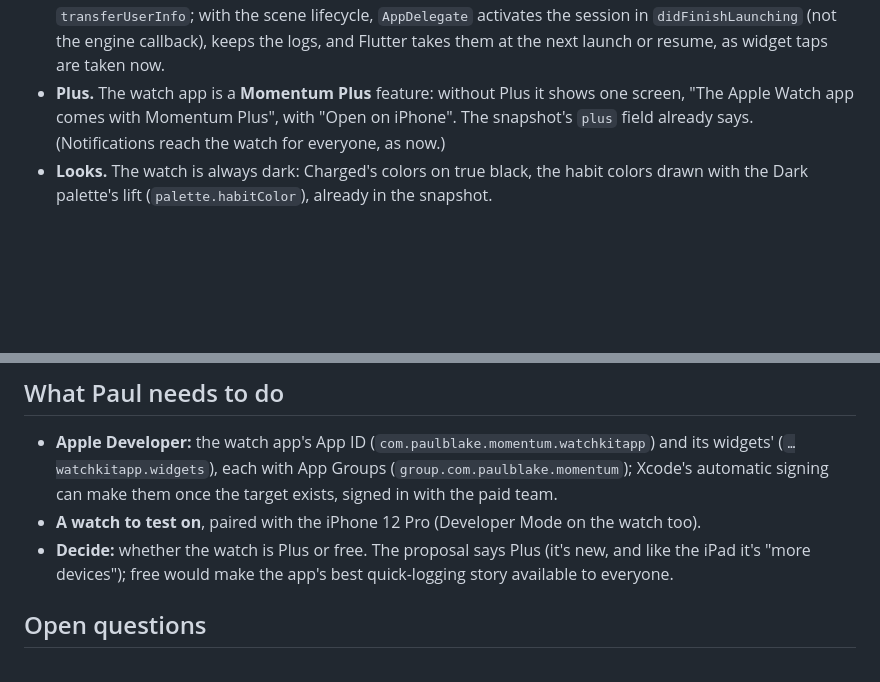
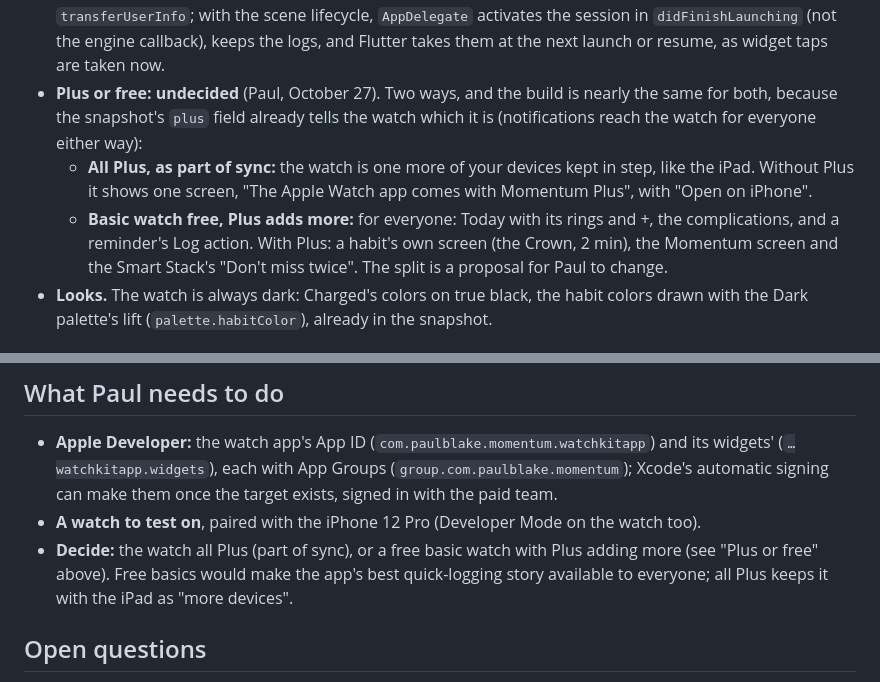
Before and after one commit to gwaihirf22/atomic-momentum, a Markdown page: docs/design/watch.md, 2 parts joined by grey strips. Drawn GitHub-style; blank space fills up the shorter version.

Commit message:
Watch design: Plus or free left open, with both ways written down
Co-Authored-By: Claude Opus 5.5 (1M context) <noreply@anthropic.com>

```diff
--- a/docs/design/watch.md
+++ b/docs/design/watch.md
@@ -31,7 +31,9 @@ Not on the watch: adding or editing habits, Insights, Inspire, Settings, freezes
 - **Logging back.** A tap on the watch is shown at once (the same `WidgetStore.showStep` arithmetic), queued, and sent with `transferUserInfo` (guaranteed, in order, even if the phone is away). The phone's `WatchChannel` takes them into the same queue as the widgets' + (`widget_logs_v1`) and calls `HomeWidgetSync.applyLogs`, so streaks, momentum, Health, reminders and warnings all follow, exactly as for a widget. Taps from before midnight go on that day (each log carries its time).
 - **The Crown and 2 min** need two more log kinds besides "one step": "set to N" and "two-minute". The queue's JSON gains a `kind`; `applyLogs` handles them through `HabitProvider.updateProgressForDate` and `setTwoMinute`. Widgets keep sending plain steps.
 - **The phone asleep or the app not running.** `WCSession` wakes the iPhone app in the background for `transferUserInfo`; with the scene lifecycle, `AppDelegate` activates the session in `didFinishLaunching` (not the engine callback), keeps the logs, and Flutter takes them at the next launch or resume, as widget taps are taken now.
-- **Plus.** The watch app is a **Momentum Plus** feature: without Plus it shows one screen, "The Apple Watch app comes with Momentum Plus", with "Open on iPhone". The snapshot's `plus` field already says. (Notifications reach the watch for everyone, as now.)
+- **Plus or free: undecided** (Paul, October 27). Two ways, and the build is nearly the same for both, because the snapshot's `plus` field already tells the watch which it is (notifications reach the watch for everyone either way):
+  - **All Plus, as part of sync:** the watch is one more of your devices kept in step, like the iPad. Without Plus it shows one screen, "The Apple Watch app comes with Momentum Plus", with "Open on iPhone".
+  - **Basic watch free, Plus adds more:** for everyone: Today with its rings and +, the complications, and a reminder's Log action. With Plus: a habit's own screen (the Crown, 2 min), the Momentum screen and the Smart Stack's "Don't miss twice". The split is a proposal for Paul to change.
 - **Looks.** The watch is always dark: Charged's colors on true black, the habit colors drawn with the Dark palette's lift (`palette.habitColor`), already in the snapshot.
 
 ## Building it
@@ -46,7 +48,7 @@ Not on the watch: adding or editing habits, Insights, Inspire, Settings, freezes
 
 - **Apple Developer:** the watch app's App ID (`com.paulblake.momentum.watchkitapp`) and its widgets' (`…watchkitapp.widgets`), each with App Groups (`group.com.paulblake.momentum`); Xcode's automatic signing can make them once the target exists, signed in with the paid team.
 - **A watch to test on**, paired with the iPhone 12 Pro (Developer Mode on the watch too).
-- **Decide:** whether the watch is Plus or free. The proposal says Plus (it's new, and like the iPad it's "more devices"); free would make the app's best quick-logging story available to everyone.
+- **Decide:** the watch all Plus (part of sync), or a free basic watch with Plus adding more (see "Plus or free" above). Free basics would make the app's best quick-logging story available to everyone; all Plus keeps it with the iPad as "more devices".
 
 ## Open questions
 
```
